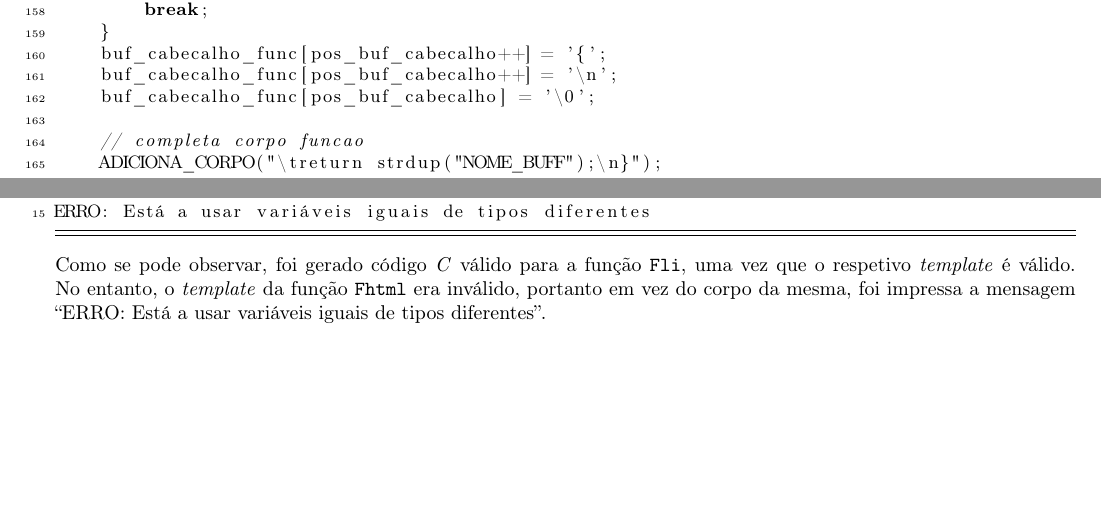
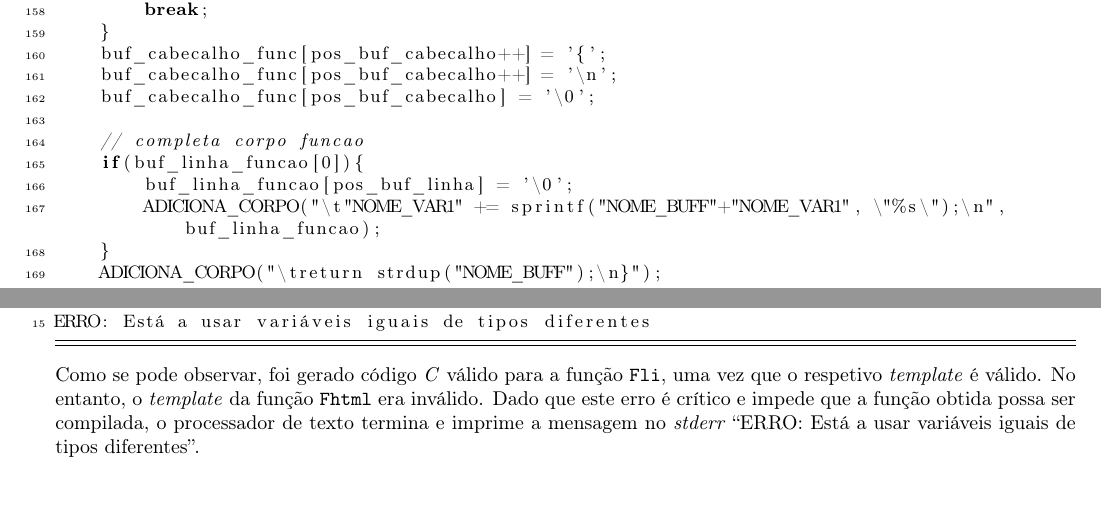
Before and after one commit to jcp19/pl_assignment, a LaTeX thesis (segundo_trabalho/relatorio/relatorio.tex): two parts of pages 15 and 20 of 22, joined at a grey line, cut so that both start at the same text, the shorter picture padded with empty space. Compiled offline with pdfLaTeX; the source files are stored in an older character set and shown here as Unicode.

Commit message:
atualizei codigo no relatorio e mudei descricao do exemplo em que ha erro

```diff
--- a/segundo_trabalho/relatorio/relatorio.tex
+++ b/segundo_trabalho/relatorio/relatorio.tex
@@ -504,11 +504,16 @@ IDENT         [a-zA-Z_][a-zA-Z0-9_]*
     buf_cabecalho_func[pos_buf_cabecalho] = '\0';
 
     // completa corpo funcao
+    if(buf_linha_funcao[0]){
+        buf_linha_funcao[pos_buf_linha] = '\0';
+        ADICIONA_CORPO("\t"NOME_VAR1" += sprintf("NOME_BUFF"+"NOME_VAR1", \"%s\");\n", buf_linha_funcao);
+    }
     ADICIONA_CORPO("\treturn strdup("NOME_BUFF");\n}");
 
     // imprime declaracao funcao
     printf("\n%s", buf_cabecalho_func);
     printf(buf_corpo_func);
+
 }
 
 %%
@@ -729,8 +734,8 @@ ERRO: Está a usar variáveis iguais de tipos diferentes
 \end{lstlisting}
 
 Como se pode observar, foi gerado código \textit{C} válido para a função \texttt{Fli}, uma vez que o respetivo \textit{template} é válido. No entanto,
-o \textit{template} da função \texttt{Fhtml} era inválido, portanto em vez do corpo da mesma, foi impressa a mensagem
-``ERRO: Está a usar variáveis iguais de tipos diferentes''.
+o \textit{template} da função \texttt{Fhtml} era inválido. Dado que este erro é crítico e impede que a função obtida possa ser compilada,
+o processador de texto termina e imprime a mensagem no \textit{stderr} ``ERRO: Está a usar variáveis iguais de tipos diferentes''.
 
 \section{Exemplo de \textit{template} com uma expressão \textit{C}}
 
```
Also changed, not shown: segundo_trabalho/relatorio/relatorio.pdf.
